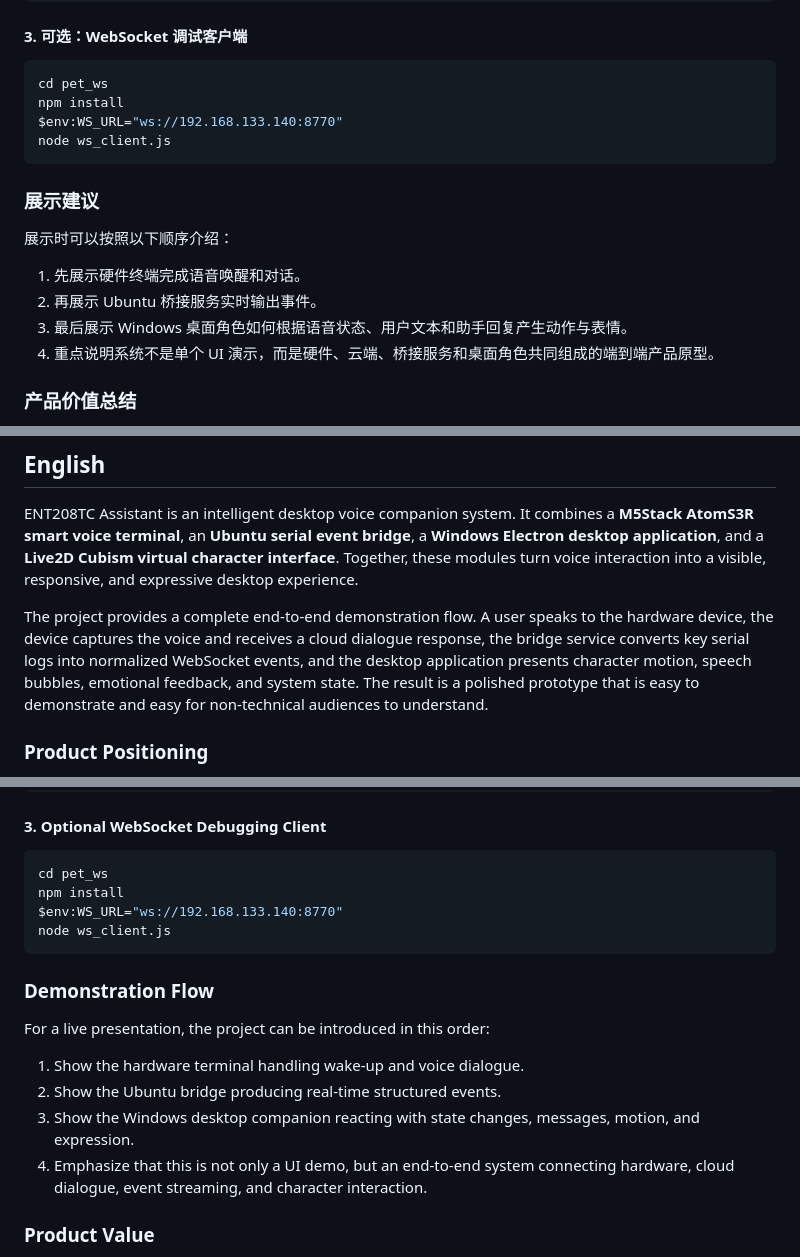
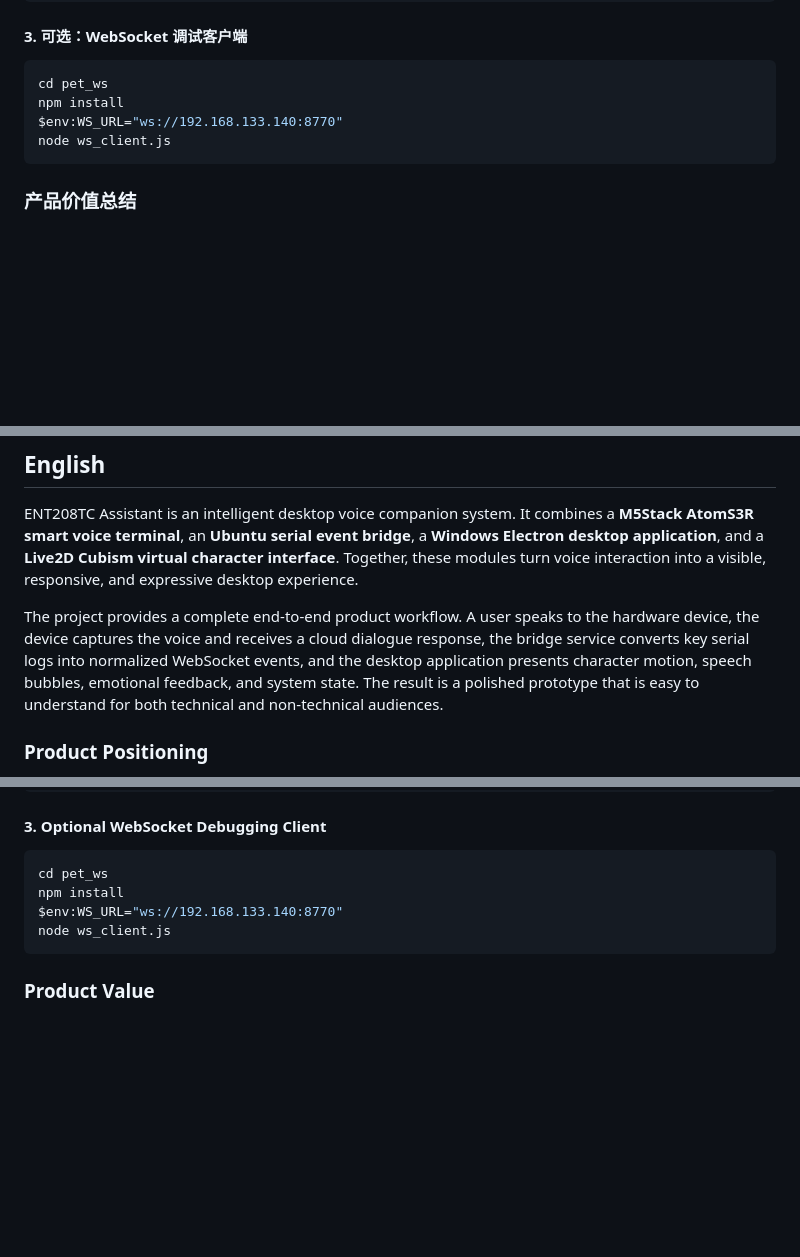
Before and after one commit to KISSSHOT-KAKA/ENT208TC_Assistant, a Markdown page: README.md, 3 parts joined by grey strips. GitHub-like rendering; blank space fills up the shorter version.

Commit message:
Remove presentation guidance from README

````diff
--- a/README.md
+++ b/README.md
@@ -237,15 +237,6 @@ $env:WS_URL="ws://192.168.133.140:8770"
 node ws_client.js
 ```
 
-### 展示建议
-
-展示时可以按照以下顺序介绍：
-
-1. 先展示硬件终端完成语音唤醒和对话。
-2. 再展示 Ubuntu 桥接服务实时输出事件。
-3. 最后展示 Windows 桌面角色如何根据语音状态、用户文本和助手回复产生动作与表情。
-4. 重点说明系统不是单个 UI 演示，而是硬件、云端、桥接服务和桌面角色共同组成的端到端产品原型。
-
 ### 产品价值总结
 
 ENT208TC Assistant 的价值不只在于实现了语音问答，而在于把语音交互变成了更具表现力的桌面体验。它把硬件设备、云端智能和虚拟角色连接在一起，让用户能够同时听到回复、看到状态、感受到角色反馈。这样的设计让项目在展示时更容易被理解，也为后续扩展成陪伴式助手、学习助手、工作提醒工具或智能硬件控制中心留下了空间。
@@ -267,7 +258,7 @@ ENT208TC Assistant 的价值不只在于实现了语音问答，而在于把语
 
 ENT208TC Assistant is an intelligent desktop voice companion system. It combines a **M5Stack AtomS3R smart voice terminal**, an **Ubuntu serial event bridge**, a **Windows Electron desktop application**, and a **Live2D Cubism virtual character interface**. Together, these modules turn voice interaction into a visible, responsive, and expressive desktop experience.
 
-The project provides a complete end-to-end demonstration flow. A user speaks to the hardware device, the device captures the voice and receives a cloud dialogue response, the bridge service converts key serial logs into normalized WebSocket events, and the desktop application presents character motion, speech bubbles, emotional feedback, and system state. The result is a polished prototype that is easy to demonstrate and easy for non-technical audiences to understand.
+The project provides a complete end-to-end product workflow. A user speaks to the hardware device, the device captures the voice and receives a cloud dialogue response, the bridge service converts key serial logs into normalized WebSocket events, and the desktop application presents character motion, speech bubbles, emotional feedback, and system state. The result is a polished prototype that is easy to understand for both technical and non-technical audiences.
 
 ### Product Positioning
 
@@ -498,15 +489,6 @@ $env:WS_URL="ws://192.168.133.140:8770"
 node ws_client.js
 ```
 
-### Demonstration Flow
-
-For a live presentation, the project can be introduced in this order:
-
-1. Show the hardware terminal handling wake-up and voice dialogue.
-2. Show the Ubuntu bridge producing real-time structured events.
-3. Show the Windows desktop companion reacting with state changes, messages, motion, and expression.
-4. Emphasize that this is not only a UI demo, but an end-to-end system connecting hardware, cloud dialogue, event streaming, and character interaction.
-
 ### Product Value
 
 ENT208TC Assistant does more than answer questions. It turns voice interaction into a more expressive desktop experience. Users can hear the reply, read the message, see the state, and feel the character response at the same time. This makes the project easier to understand in a presentation setting and creates a strong foundation for future companion assistants, learning assistants, productivity reminders, or smart hardware control centers.
````
